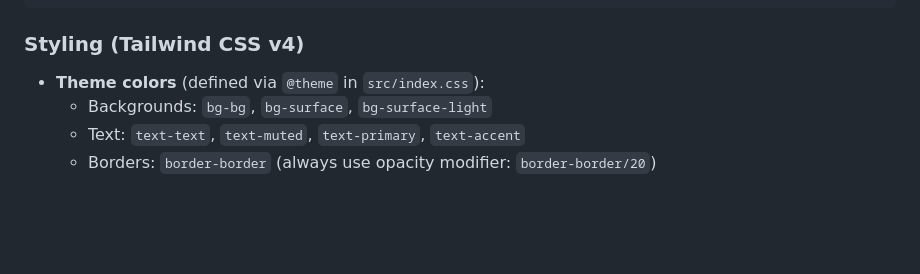
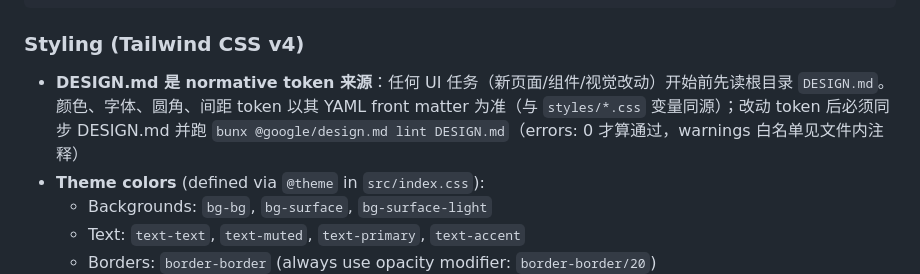
Before and after one commit to masonsxu/masonsxu.github.io, a Markdown page: AGENTS.md, the part around the change. GitHub-like rendering; blank space fills up the shorter version.

Commit message:
docs: AGENTS.md 注入 DESIGN.md normative 引用与 lint 门禁

````diff
--- a/AGENTS.md
+++ b/AGENTS.md
@@ -133,6 +133,7 @@ interface Props {
 ```
 
 ### Styling (Tailwind CSS v4)
+- **DESIGN.md 是 normative token 来源**：任何 UI 任务（新页面/组件/视觉改动）开始前先读根目录 `DESIGN.md`。颜色、字体、圆角、间距 token 以其 YAML front matter 为准（与 `styles/*.css` 变量同源）；改动 token 后必须同步 DESIGN.md 并跑 `bunx @google/design.md lint DESIGN.md`（errors: 0 才算通过，warnings 白名单见文件内注释）
 - **Theme colors** (defined via `@theme` in `src/index.css`):
   - Backgrounds: `bg-bg`, `bg-surface`, `bg-surface-light`
   - Text: `text-text`, `text-muted`, `text-primary`, `text-accent`
````
